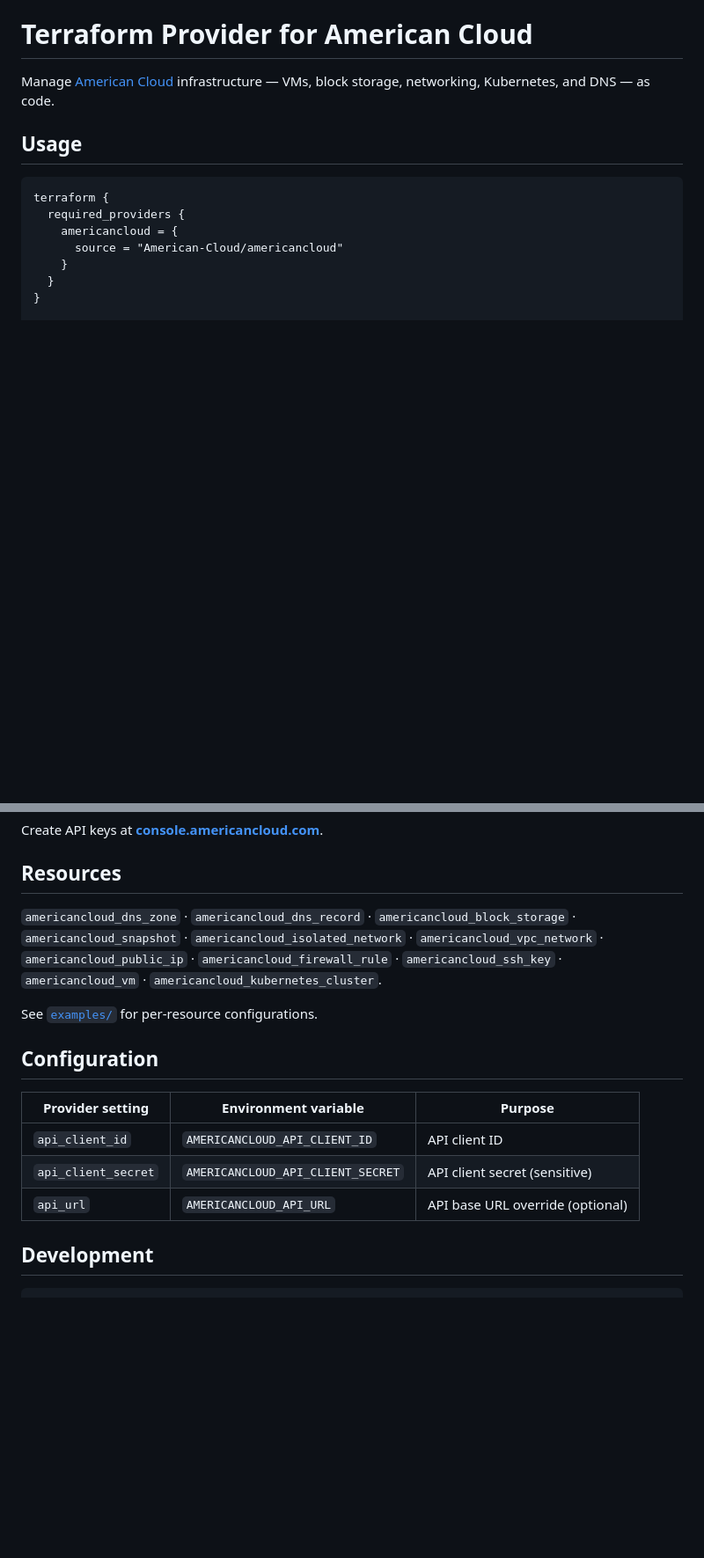
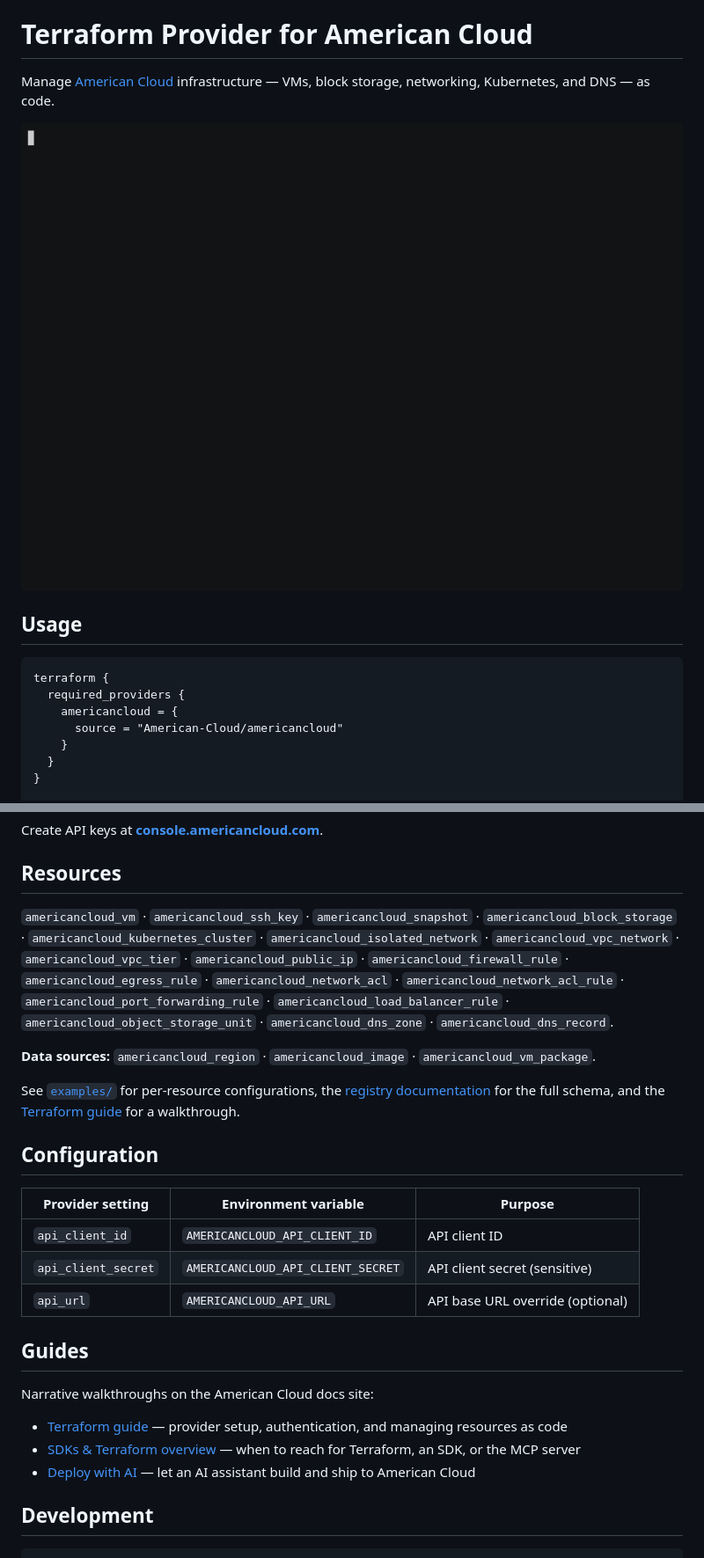
Before and after one commit to American-Cloud/terraform-provider-americancloud, a Markdown page: README.md, 2 parts joined by grey strips. Shown at 88% size. Rendered like a GitHub page; pictures changed too: .demo/tf-apply.gif (added); blank space fills up the shorter version.

Commit message:
Update readme, add demo

```diff
--- a/README.md
+++ b/README.md
@@ -2,6 +2,8 @@
 
 Manage [American Cloud](https://americancloud.com) infrastructure — VMs, block
 storage, networking, Kubernetes, and DNS — as code.
+
+![terraform apply with the American Cloud provider, then a clean re-plan showing no drift](https://raw.githubusercontent.com/American-Cloud/terraform-provider-americancloud/master/.demo/tf-apply.gif)
 
 ## Usage
 
@@ -41,12 +43,20 @@ Create API keys at **[console.americancloud.com](https://console.americancloud.c
 
 ## Resources
 
-`americancloud_dns_zone` · `americancloud_dns_record` · `americancloud_block_storage` ·
-`americancloud_snapshot` · `americancloud_isolated_network` · `americancloud_vpc_network` ·
-`americancloud_public_ip` · `americancloud_firewall_rule` · `americancloud_ssh_key` ·
-`americancloud_vm` · `americancloud_kubernetes_cluster`.
+`americancloud_vm` · `americancloud_ssh_key` · `americancloud_snapshot` ·
+`americancloud_block_storage` · `americancloud_kubernetes_cluster` ·
+`americancloud_isolated_network` · `americancloud_vpc_network` · `americancloud_vpc_tier` ·
+`americancloud_public_ip` · `americancloud_firewall_rule` · `americancloud_egress_rule` ·
+`americancloud_network_acl` · `americancloud_network_acl_rule` ·
+`americancloud_port_forwarding_rule` · `americancloud_load_balancer_rule` ·
+`americancloud_object_storage_unit` · `americancloud_dns_zone` · `americancloud_dns_record`.
 
-See [`examples/`](./examples) for per-resource configurations.
+**Data sources:** `americancloud_region` · `americancloud_image` · `americancloud_vm_package`.
+
+See [`examples/`](./examples) for per-resource configurations, the
+[registry documentation](https://registry.terraform.io/providers/American-Cloud/americancloud/latest/docs)
+for the full schema, and the [Terraform guide](https://americancloud.com/docs/sdks/terraform)
+for a walkthrough.
 
 ## Configuration
 
@@ -55,6 +65,14 @@ See [`examples/`](./examples) for per-resource configurations.
 | `api_client_id` | `AMERICANCLOUD_API_CLIENT_ID` | API client ID |
 | `api_client_secret` | `AMERICANCLOUD_API_CLIENT_SECRET` | API client secret (sensitive) |
 | `api_url` | `AMERICANCLOUD_API_URL` | API base URL override (optional) |
+
+## Guides
+
+Narrative walkthroughs on the American Cloud docs site:
+
+- [Terraform guide](https://americancloud.com/docs/sdks/terraform) — provider setup, authentication, and managing resources as code
+- [SDKs & Terraform overview](https://americancloud.com/docs/sdks/overview) — when to reach for Terraform, an SDK, or the MCP server
+- [Deploy with AI](https://americancloud.com/docs/deploy-with-ai/overview) — let an AI assistant build and ship to American Cloud
 
 ## Development
 
```
